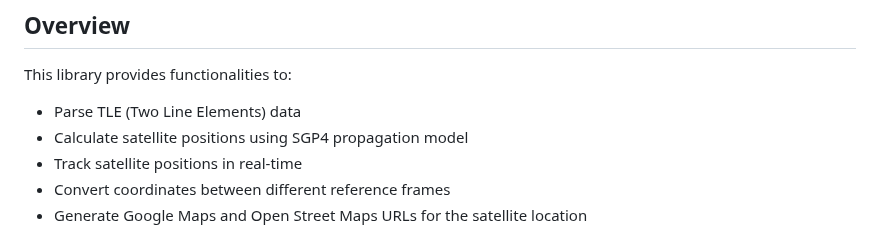
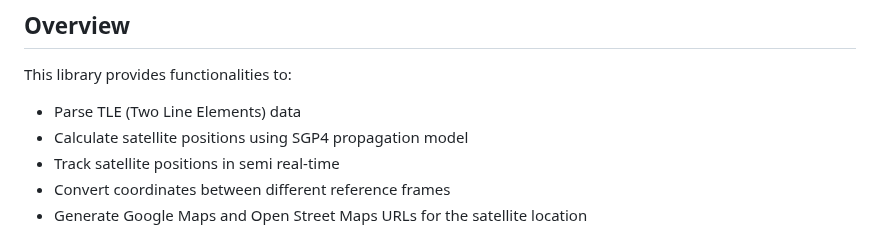
Before and after one commit to Mohammed-Ashour/tlego, a Markdown page: readme.md, the part around the change. GitHub-like rendering.

```diff
--- a/readme.md
+++ b/readme.md
@@ -7,7 +7,7 @@ A Go library for parsing and processing Two Line Elements (TLE) data and calcula
 This library provides functionalities to:
 - Parse TLE (Two Line Elements) data
 - Calculate satellite positions using SGP4 propagation model
-- Track satellite positions in real-time
+- Track satellite positions in semi real-time
 - Convert coordinates between different reference frames
 - Generate Google Maps and Open Street Maps URLs for the satellite location
 
```
